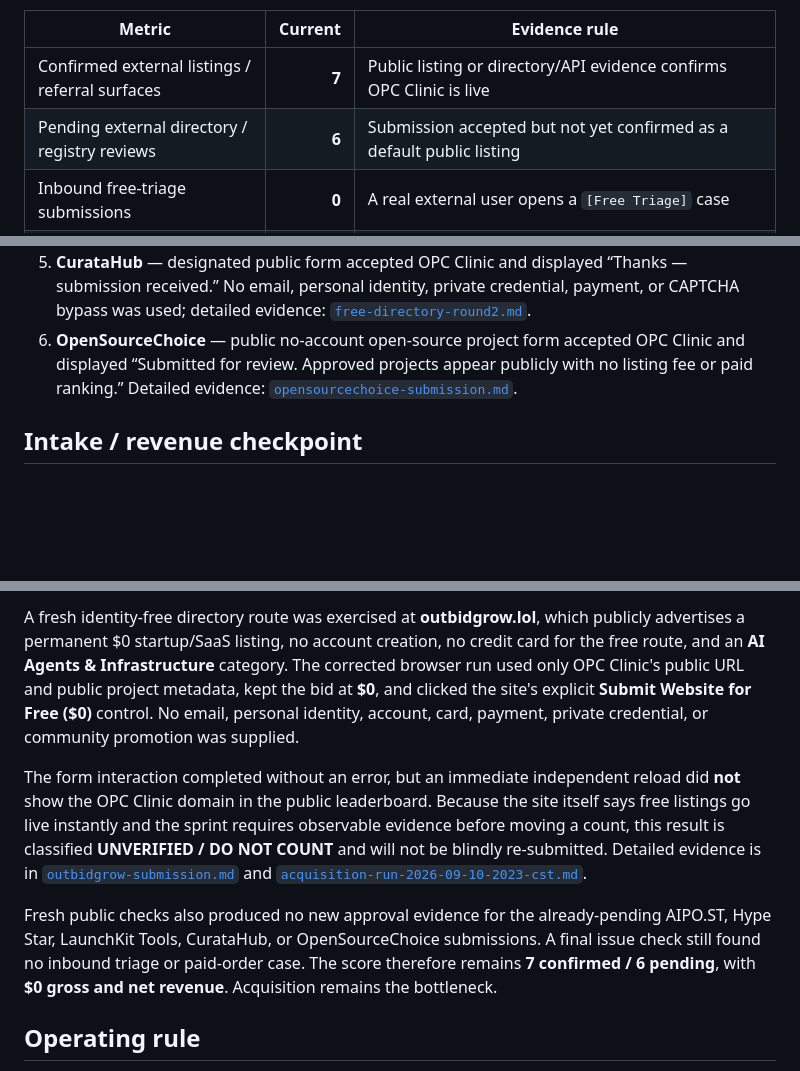
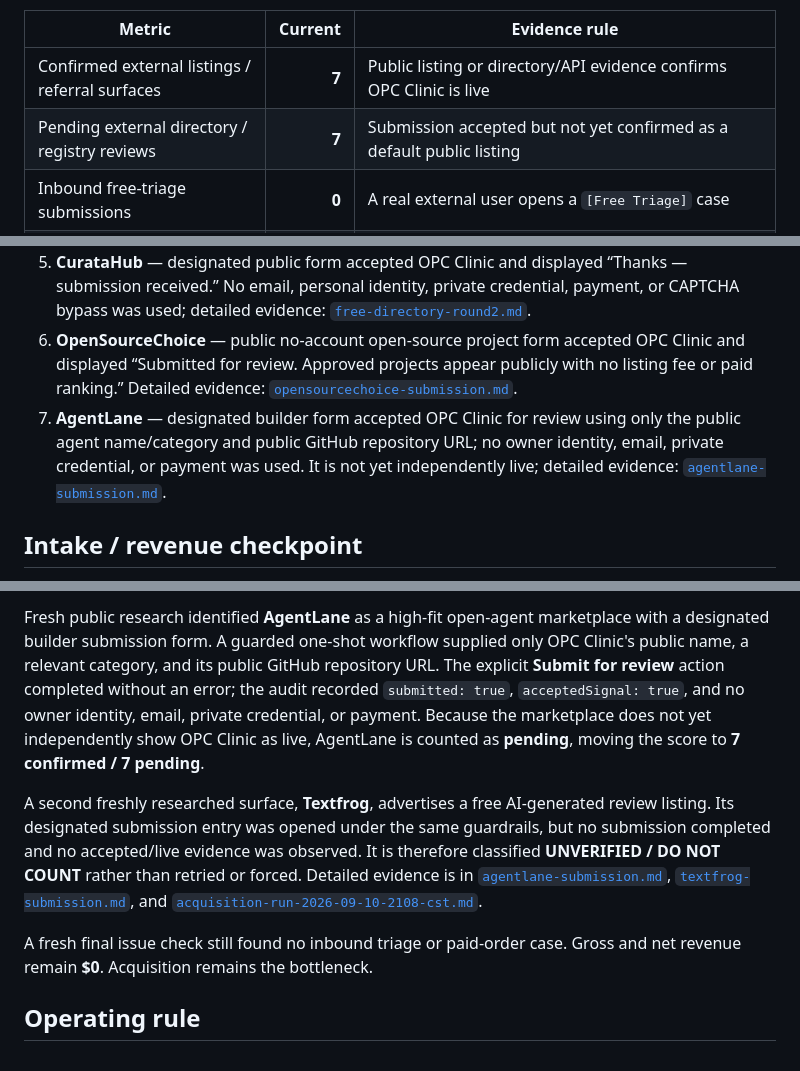
Before and after one commit to qrex102300-ui/opc-clinic, a Markdown page: ops/revenue-scorecard.md, 3 parts joined by grey strips. Drawn GitHub-style; blank space fills up the shorter version.

Commit message:
Update revenue scorecard after 21:08 acquisition run

```diff
--- a/ops/revenue-scorecard.md
+++ b/ops/revenue-scorecard.md
@@ -8,7 +8,7 @@ This is the canonical operational count for the 7-day revenue sprint. Counts mov
 | Metric | Current | Evidence rule |
 |---|---:|---|
 | Confirmed external listings / referral surfaces | **7** | Public listing or directory/API evidence confirms OPC Clinic is live |
-| Pending external directory / registry reviews | **6** | Submission accepted but not yet confirmed as a default public listing |
+| Pending external directory / registry reviews | **7** | Submission accepted but not yet confirmed as a default public listing |
 | Inbound free-triage submissions | **0** | A real external user opens a `[Free Triage]` case |
 | Qualified leads | **0** | Launched/tested product + real evidence + near-term decision; case fits deeper diagnosis |
 | Payment-ready leads | **0** | Qualified case is ready for the $59 offer and only payment/custody remains |
@@ -37,6 +37,7 @@ This is the canonical operational count for the 7-day revenue sprint. Counts mov
 4. **LaunchKit Tools** — designated public form accepted OPC Clinic and displayed “Thanks! We'll review your submission and add it if it's a good fit.” No email, personal identity, private credential, payment, or CAPTCHA bypass was used; detailed evidence: [`free-directory-round2.md`](./free-directory-round2.md).
 5. **CurataHub** — designated public form accepted OPC Clinic and displayed “Thanks — submission received.” No email, personal identity, private credential, payment, or CAPTCHA bypass was used; detailed evidence: [`free-directory-round2.md`](./free-directory-round2.md).
 6. **OpenSourceChoice** — public no-account open-source project form accepted OPC Clinic and displayed “Submitted for review. Approved projects appear publicly with no listing fee or paid ranking.” Detailed evidence: [`opensourcechoice-submission.md`](./opensourcechoice-submission.md).
+7. **AgentLane** — designated builder form accepted OPC Clinic for review using only the public agent name/category and public GitHub repository URL; no owner identity, email, private credential, or payment was used. It is not yet independently live; detailed evidence: [`agentlane-submission.md`](./agentlane-submission.md).
 
 ## Intake / revenue checkpoint
 
@@ -58,9 +59,9 @@ The 20:13–20:23 CST run remained acquisition-first and made **no landing-page,
 
-A fresh identity-free directory route was exercised at **outbidgrow.lol**, which publicly advertises a permanent $0 startup/SaaS listing, no account creation, no credit card for the free route, and an **AI Agents & Infrastructure** category. The corrected browser run used only OPC Clinic's public URL and public project metadata, kept the bid at **$0**, and clicked the site's explicit **Submit Website for Free ($0)** control. No email, personal identity, account, card, payment, private credential, or community promotion was supplied.
+Fresh public research identified **AgentLane** as a high-fit open-agent marketplace with a designated builder submission form. A guarded one-shot workflow supplied only OPC Clinic's public name, a relevant category, and its public GitHub repository URL. The explicit **Submit for review** action completed without an error; the audit recorded `submitted: true`, `acceptedSignal: true`, and no owner identity, email, private credential, or payment. Because the marketplace does not yet independently show OPC Clinic as live, AgentLane is counted as **pending**, moving the score to **7 confirmed / 7 pending**.
 
-The form interaction completed without an error, but an immediate independent reload did **not** show the OPC Clinic domain in the public leaderboard. Because the site itself says free listings go live instantly and the sprint requires observable evidence before moving a count, this result is classified **UNVERIFIED / DO NOT COUNT** and will not be blindly re-submitted. Detailed evidence is in [`outbidgrow-submission.md`](./outbidgrow-submission.md) and [`acquisition-run-2026-09-10-2023-cst.md`](./acquisition-run-2026-09-10-2023-cst.md).
+A second freshly researched surface, **Textfrog**, advertises a free AI-generated review listing. Its designated submission entry was opened under the same guardrails, but no submission completed and no accepted/live evidence was observed. It is therefore classified **UNVERIFIED / DO NOT COUNT** rather than retried or forced. Detailed evidence is in [`agentlane-submission.md`](./agentlane-submission.md), [`textfrog-submission.md`](./textfrog-submission.md), and [`acquisition-run-2026-09-10-2108-cst.md`](./acquisition-run-2026-09-10-2108-cst.md).
 
-Fresh public checks also produced no new approval evidence for the already-pending AIPO.ST, Hype Star, LaunchKit Tools, CurataHub, or OpenSourceChoice submissions. A final issue check still found no inbound triage or paid-order case. The score therefore remains **7 confirmed / 6 pending**, with **$0 gross and net revenue**. Acquisition remains the bottleneck.
+A fresh final issue check still found no inbound triage or paid-order case. Gross and net revenue remain **$0**. Acquisition remains the bottleneck.
 
 ## Operating rule
 
```
Also changed, not shown: other parts of ops/revenue-scorecard.md (+3 -3 lines).
